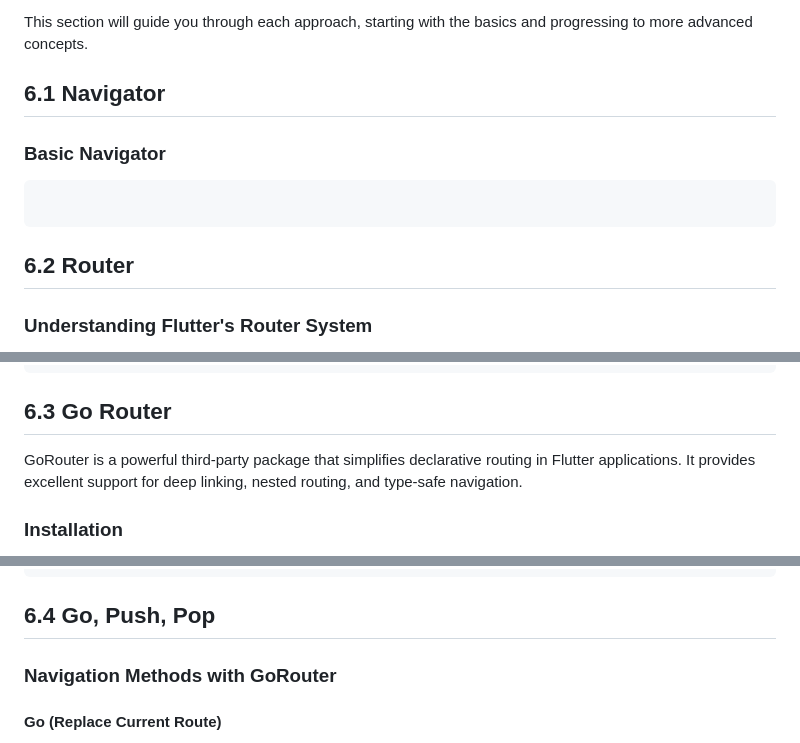
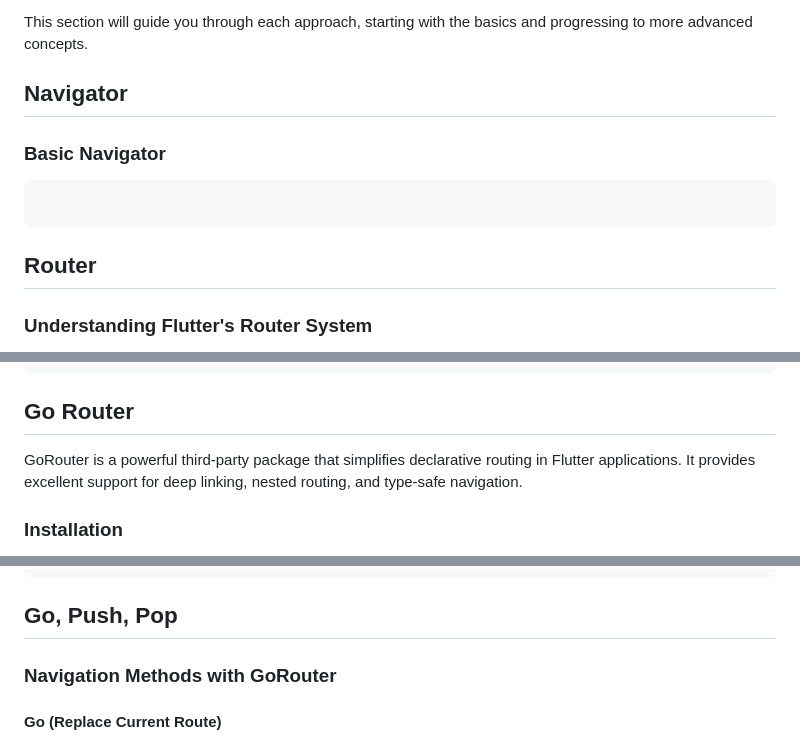
Before and after one commit to kywsta/FlutterTraining, a Markdown page: 6_navigation.md, 3 parts joined by grey strips. GitHub-like rendering.

Commit message:
Improve consistency

````diff
--- a/6_navigation.md
+++ b/6_navigation.md
@@ -12,7 +12,7 @@ Flutter offers several navigation paradigms:
 
 This section will guide you through each approach, starting with the basics and progressing to more advanced concepts.
 
-## 6.1 Navigator
+## Navigator
 
 ### Basic Navigator
 
@@ -20,7 +20,7 @@ This section will guide you through each approach, starting with the basics and
 
 ```
 
-## 6.2 Router
+## Router
 
 ### Understanding Flutter's Router System
 
@@ -120,7 +120,7 @@ class MyApp extends StatelessWidget {
 }
 ```
 
-## 6.3 Go Router
+## Go Router
 
 GoRouter is a powerful third-party package that simplifies declarative routing in Flutter applications. It provides excellent support for deep linking, nested routing, and type-safe navigation.
 
@@ -216,7 +216,7 @@ GoRoute(
 ),
 ```
 
-## 6.4 Go, Push, Pop
+## Go, Push, Pop
 
 ### Navigation Methods with GoRouter
 
````
Also changed, not shown: other parts of 6_navigation.md (+1 -1 lines), 3_json_serialization.md (+1 -1 lines).
